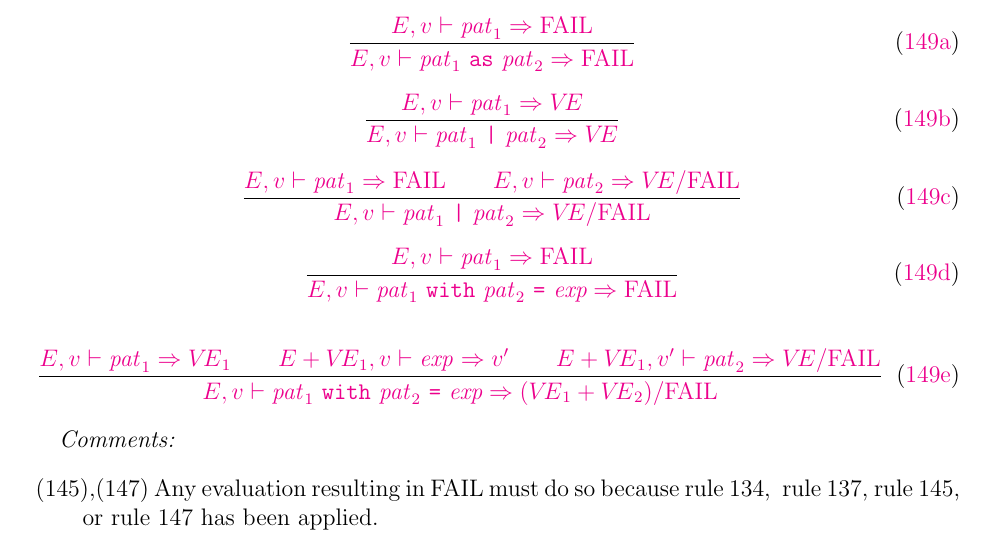
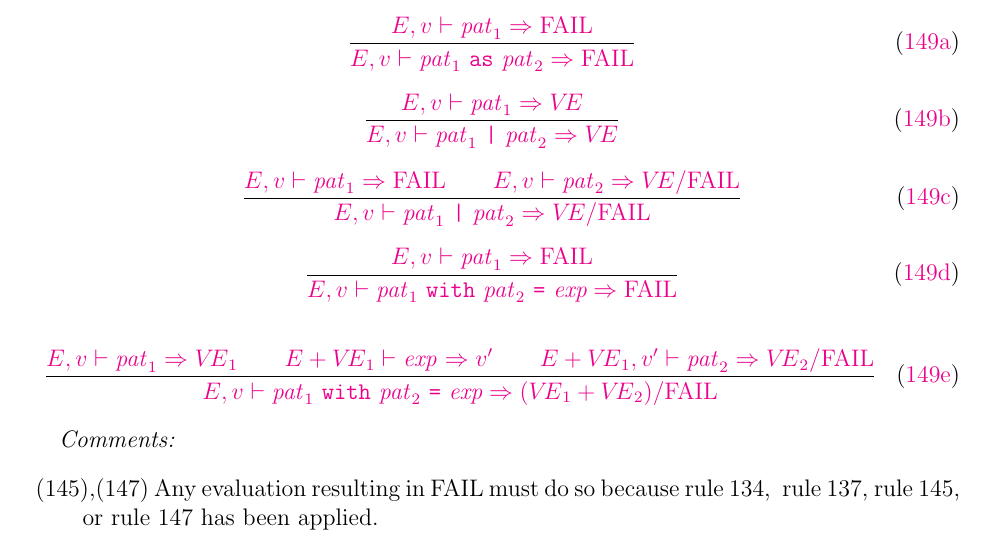
Before and after one commit to SMLFamily/Successor-ML, a LaTeX document (definition/root.tex, which reads definition/dyncor.tex): part of page 60 of 99, cut so that both start at the same text. Compiled offline with pdfLaTeX.

Commit message:
Fixed typos in dynamic semantics rule for guarded patterns

```diff
--- a/definition/dyncor.tex
+++ b/definition/dyncor.tex
@@ -1029,8 +1029,8 @@ For well-typed programs $\lab$ will be in the domain of $\r$.
 \end{equation}
 
 \begin{equation}	% nested match pattern
-\frac{\ADD{\E,\V\ts\pat_1\ra\VE_1 \qquad \plusmap{\E}{\VE_1},\V\ts\exp\ra\V'
-      \qquad \plusmap{\E}{\VE_1},\V'\ts\pat_2\ra\VE/\fail}}
+\frac{\ADD{\E,\V\ts\pat_1\ra\VE_1 \qquad \plusmap{\E}{\VE_1}\ts\exp\ra\V'
+      \qquad \plusmap{\E}{\VE_1},\V'\ts\pat_2\ra\VE_2/\fail}}
      {\ADD{\E,\V\ts\nestedpat\ra(\plusmap{\VE_1}{\VE_2})/\fail}}
 \end{equation}
 
```
